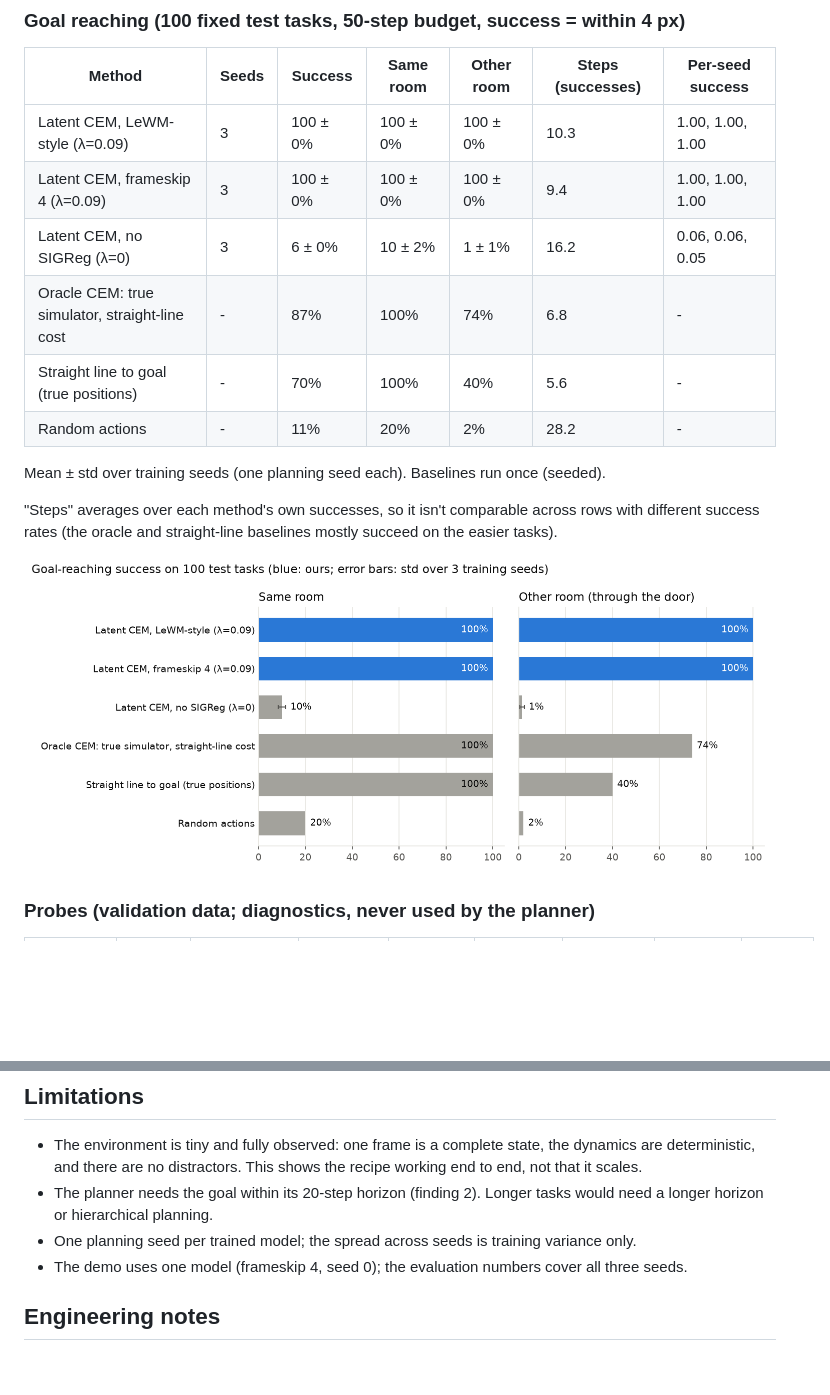
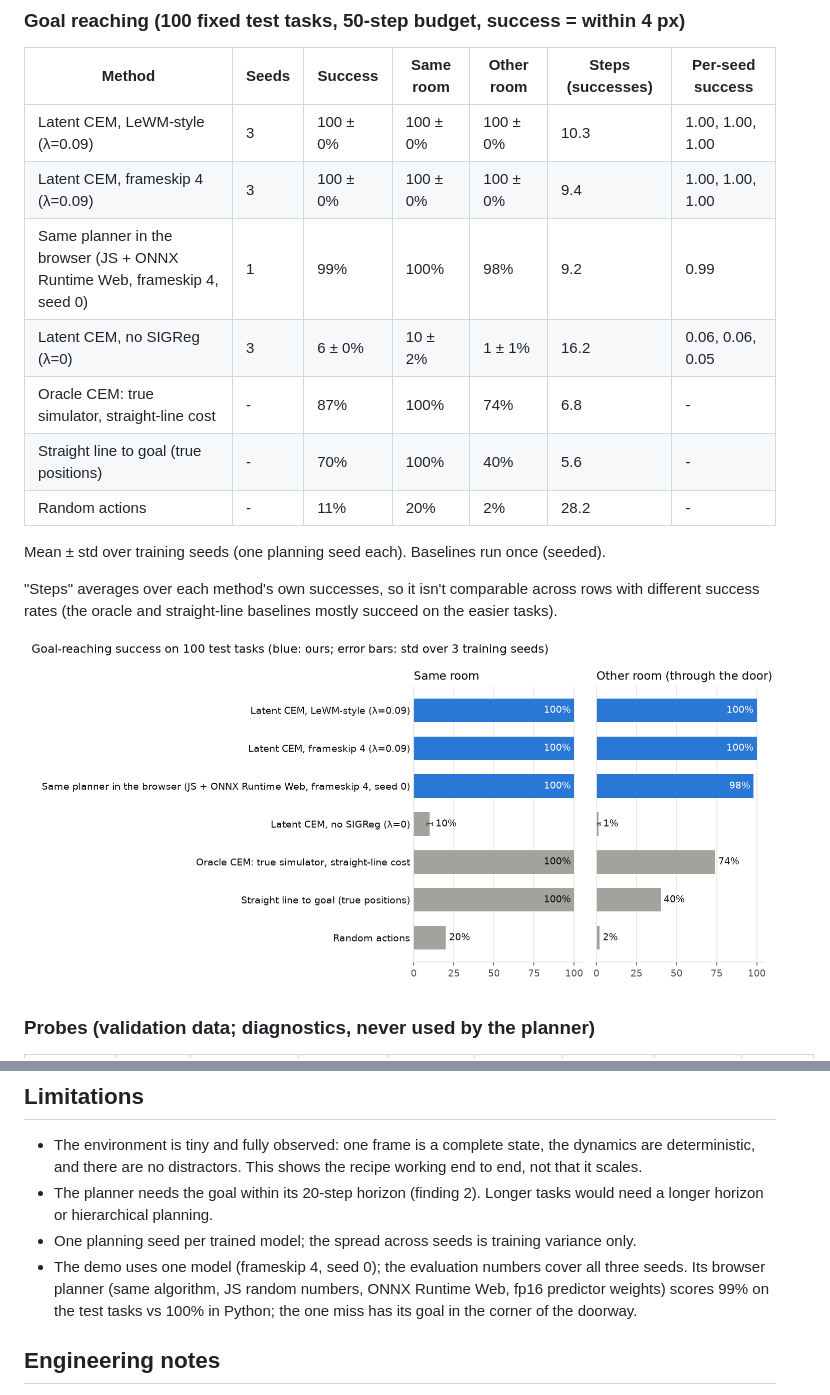
Before and after one commit to lollinng/latent-planner, a Markdown page: WRITEUP.md, 2 parts joined by grey strips. GitHub-like rendering; pictures changed too: results/plots/success.png; blank space fills up the shorter version.

```diff
--- a/WRITEUP.md
+++ b/WRITEUP.md
@@ -64,6 +64,7 @@ CEM, the same CEM with the true simulator and the true straight-line distance as
 |---|---|---|---|---|---|---|
 | Latent CEM, LeWM-style (λ=0.09) | 3 | 100 ± 0% | 100 ± 0% | 100 ± 0% | 10.3 | 1.00, 1.00, 1.00 |
 | Latent CEM, frameskip 4 (λ=0.09) | 3 | 100 ± 0% | 100 ± 0% | 100 ± 0% | 9.4 | 1.00, 1.00, 1.00 |
+| Same planner in the browser (JS + ONNX Runtime Web, frameskip 4, seed 0) | 1 | 99% | 100% | 98% | 9.2 | 0.99 |
 | Latent CEM, no SIGReg (λ=0) | 3 | 6 ± 0% | 10 ± 2% | 1 ± 1% | 16.2 | 0.06, 0.06, 0.05 |
 | Oracle CEM: true simulator, straight-line cost | - | 87% | 100% | 74% | 6.8 | - |
 | Straight line to goal (true positions) | - | 70% | 100% | 40% | 5.6 | - |
@@ -149,7 +150,9 @@ reaches goals with no horizontal overflow.
 - The planner needs the goal within its 20-step horizon (finding 2). Longer tasks would need a longer horizon or
   hierarchical planning.
 - One planning seed per trained model; the spread across seeds is training variance only.
-- The demo uses one model (frameskip 4, seed 0); the evaluation numbers cover all three seeds.
+- The demo uses one model (frameskip 4, seed 0); the evaluation numbers cover all three seeds. Its browser
+  planner (same algorithm, JS random numbers, ONNX Runtime Web, fp16 predictor weights) scores 99% on the test
+  tasks vs 100% in Python; the one miss has its goal in the corner of the doorway.
 
 ## Engineering notes
 
```
Also changed, not shown: README.md (+1 -0 lines), results/RESULTS.md (+1 -0 lines), 2 other files.
